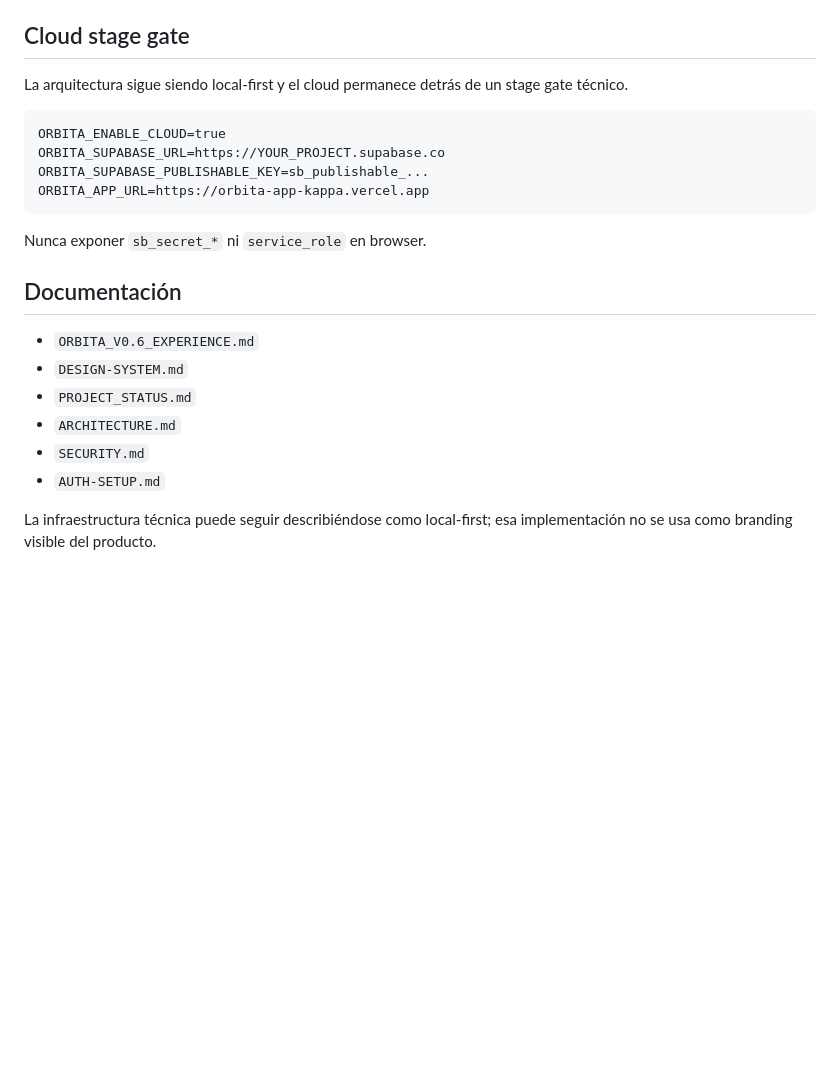
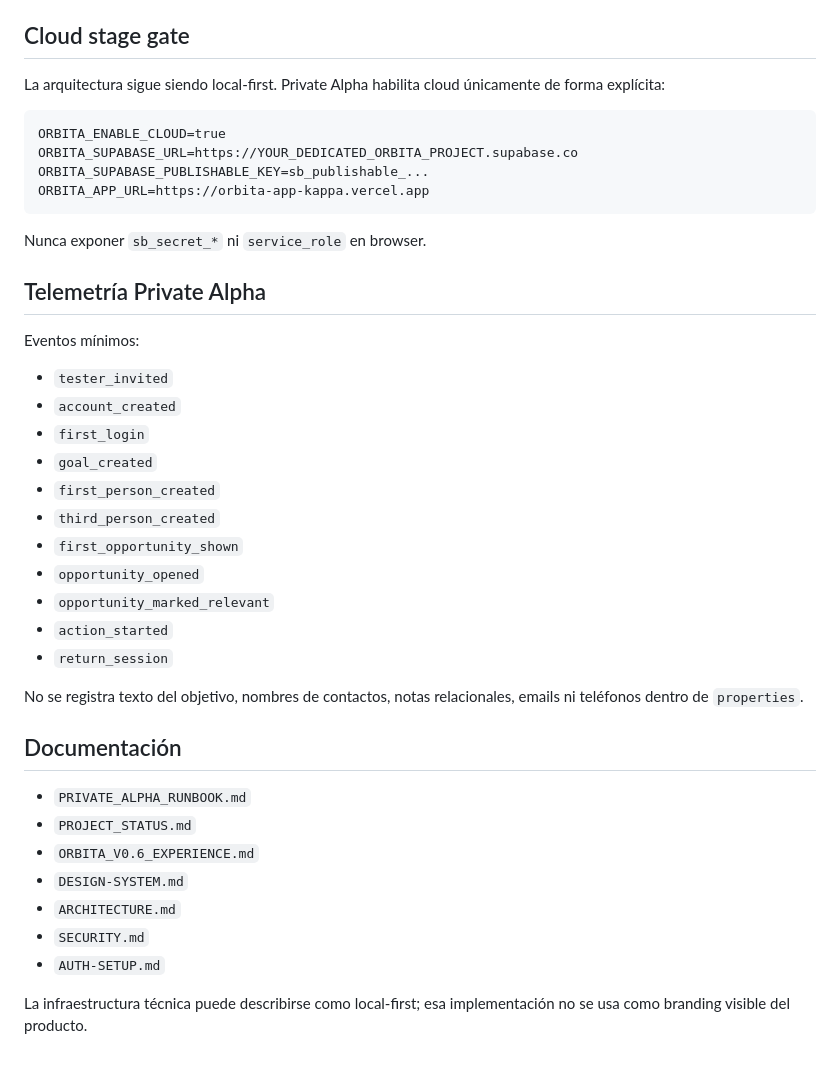
Before and after one commit to ivancristinisod-lang/ORBITA-APP, a Markdown page: README.md, the part around one of its changes. Rendered like a GitHub page; blank space fills up the shorter version.

````diff
--- a/README.md
+++ b/README.md
@@ -76,24 +95,43 @@ Vercel construye desde `main` para producción. Las branches/PRs generan preview
 
 ## Cloud stage gate
 
-La arquitectura sigue siendo local-first y el cloud permanece detrás de un stage gate técnico.
+La arquitectura sigue siendo local-first. Private Alpha habilita cloud únicamente de forma explícita:
 
 ```text
 ORBITA_ENABLE_CLOUD=true
-ORBITA_SUPABASE_URL=https://YOUR_PROJECT.supabase.co
+ORBITA_SUPABASE_URL=https://YOUR_DEDICATED_ORBITA_PROJECT.supabase.co
 ORBITA_SUPABASE_PUBLISHABLE_KEY=sb_publishable_...
 ORBITA_APP_URL=https://orbita-app-kappa.vercel.app
 ```
 
 Nunca exponer `sb_secret_*` ni `service_role` en browser.
 
+## Telemetría Private Alpha
+
+Eventos mínimos:
+
+- `tester_invited`
+- `account_created`
+- `first_login`
+- `goal_created`
+- `first_person_created`
+- `third_person_created`
+- `first_opportunity_shown`
+- `opportunity_opened`
+- `opportunity_marked_relevant`
+- `action_started`
+- `return_session`
+
+No se registra texto del objetivo, nombres de contactos, notas relacionales, emails ni teléfonos dentro de `properties`.
+
 ## Documentación
 
+- `PRIVATE_ALPHA_RUNBOOK.md`
+- `PROJECT_STATUS.md`
 - `ORBITA_V0.6_EXPERIENCE.md`
 - `DESIGN-SYSTEM.md`
-- `PROJECT_STATUS.md`
 - `ARCHITECTURE.md`
 - `SECURITY.md`
 - `AUTH-SETUP.md`
 
-La infraestructura técnica puede seguir describiéndose como local-first; esa implementación no se usa como branding visible del producto.
+La infraestructura técnica puede describirse como local-first; esa implementación no se usa como branding visible del producto.
````
Also changed, not shown: other parts of README.md (+25 -6 lines).
